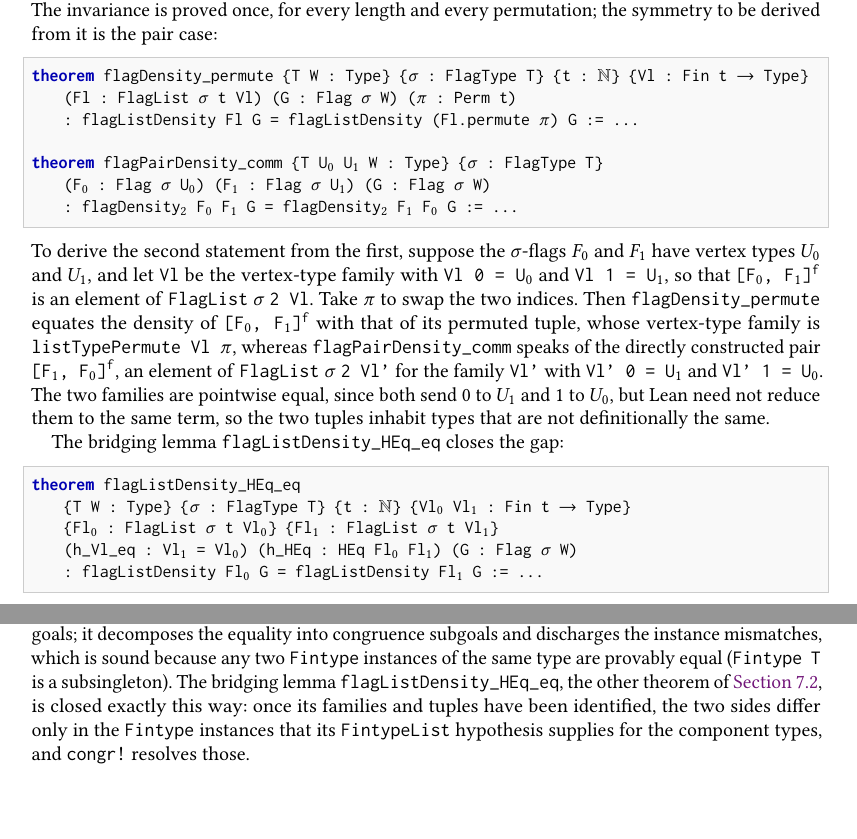
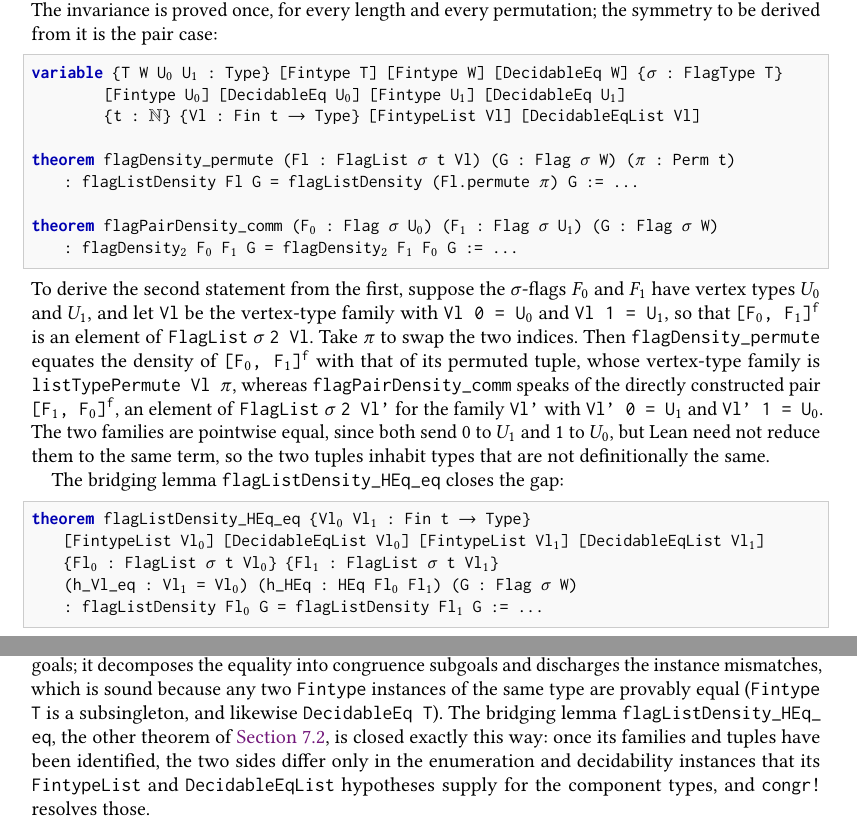
Before and after one commit to taeyool/lean-flag-algebras, a LaTeX paper (papers/TOPLAS/paper_toplas.tex): two parts of pages 43 and 44 of 55, joined at a grey line, cut so that both start at the same text, the shorter picture padded with empty space. Compiled offline with pdfLaTeX.

Commit message:
paper_toplas: display the typeclass binders in the reordered-tuple listings
The three theorem listings of the reordered-tuple subsection dropped their
five to seven instance binders while displaying every other implicit, so the
signatures read as complete when they were not, and the finite-enumeration
subsection then explained the bridging lemma through FintypeList hypotheses
the reader had never seen.

Show the context the way Section 3's listings already do: a variable header
above the invariance and symmetry theorems carries the vertex types and
their Fintype, DecidableEq, FintypeList, and DecidableEqList instances, the
common implicits leave the individual signatures, and the bridging lemma
displays its four per-family list instances inline.  The variable form was
chosen over inlining everything because it costs about two lines instead of
five; the page count is unchanged.  The finite-enumeration prose now speaks
of the FintypeList and DecidableEqList hypotheses in the plural and notes
that DecidableEq, like Fintype, is a subsingleton, which is what congr!
actually discharges there.

Co-Authored-By: Claude Fable 5 <noreply@anthropic.com>

```diff
--- a/papers/TOPLAS/paper_toplas.tex
+++ b/papers/TOPLAS/paper_toplas.tex
@@ -3603,12 +3603,14 @@ The invariance is proved once, for
 every length and every permutation; the symmetry to be derived from it is the
 pair case:
 \begin{lstlisting}
-theorem flagDensity_permute {T W : Type} {(*@$\sigma$@*) : FlagType T} {t : (*@$\mathbb{N}$@*)} {Vl : Fin t (*@$\to$@*) Type}
-    (Fl : FlagList (*@$\sigma$@*) t Vl) (G : Flag (*@$\sigma$@*) W) ((*@$\pi$@*) : Perm t)
+variable {T W U(*@$_0$@*) U(*@$_1$@*) : Type} [Fintype T] [Fintype W] [DecidableEq W] {(*@$\sigma$@*) : FlagType T}
+         [Fintype U(*@$_0$@*)] [DecidableEq U(*@$_0$@*)] [Fintype U(*@$_1$@*)] [DecidableEq U(*@$_1$@*)]
+         {t : (*@$\mathbb{N}$@*)} {Vl : Fin t (*@$\to$@*) Type} [FintypeList Vl] [DecidableEqList Vl]
+
+theorem flagDensity_permute (Fl : FlagList (*@$\sigma$@*) t Vl) (G : Flag (*@$\sigma$@*) W) ((*@$\pi$@*) : Perm t)
     : flagListDensity Fl G = flagListDensity (Fl.permute (*@$\pi$@*)) G := ...
 
-theorem flagPairDensity_comm {T U(*@$_0$@*) U(*@$_1$@*) W : Type} {(*@$\sigma$@*) : FlagType T}
-    (F(*@$_0$@*) : Flag (*@$\sigma$@*) U(*@$_0$@*)) (F(*@$_1$@*) : Flag (*@$\sigma$@*) U(*@$_1$@*)) (G : Flag (*@$\sigma$@*) W)
+theorem flagPairDensity_comm (F(*@$_0$@*) : Flag (*@$\sigma$@*) U(*@$_0$@*)) (F(*@$_1$@*) : Flag (*@$\sigma$@*) U(*@$_1$@*)) (G : Flag (*@$\sigma$@*) W)
     : flagDensity(*@$_2$@*) F(*@$_0$@*) F(*@$_1$@*) G = flagDensity(*@$_2$@*) F(*@$_1$@*) F(*@$_0$@*) G := ...
 \end{lstlisting}
 To derive the second statement from the first, suppose the $\sigma$-flags
@@ -3629,8 +3631,8 @@ definitionally the same.
 
 The bridging lemma \lean{flagListDensity\_HEq\_eq} closes the gap:
 \begin{lstlisting}
-theorem flagListDensity_HEq_eq
-    {T W : Type} {(*@$\sigma$@*) : FlagType T} {t : (*@$\mathbb{N}$@*)} {Vl(*@$_0$@*) Vl(*@$_1$@*) : Fin t (*@$\to$@*) Type}
+theorem flagListDensity_HEq_eq {Vl(*@$_0$@*) Vl(*@$_1$@*) : Fin t (*@$\to$@*) Type}
+    [FintypeList Vl(*@$_0$@*)] [DecidableEqList Vl(*@$_0$@*)] [FintypeList Vl(*@$_1$@*)] [DecidableEqList Vl(*@$_1$@*)]
     {Fl(*@$_0$@*) : FlagList (*@$\sigma$@*) t Vl(*@$_0$@*)} {Fl(*@$_1$@*) : FlagList (*@$\sigma$@*) t Vl(*@$_1$@*)}
     (h_Vl_eq : Vl(*@$_1$@*) = Vl(*@$_0$@*)) (h_HEq : HEq Fl(*@$_0$@*) Fl(*@$_1$@*)) (G : Flag (*@$\sigma$@*) W)
     : flagListDensity Fl(*@$_0$@*) G = flagListDensity Fl(*@$_1$@*) G := ...
@@ -3720,12 +3722,13 @@ differ only in the inferred instances inside them.  The
 tactic \lean{congr!} closes such goals; it decomposes the equality into
 congruence subgoals and discharges the instance mismatches, which is sound
 because any two \lean{Fintype} instances of the same type are provably
-equal (\lean{Fintype T} is a subsingleton).  The bridging lemma
+equal (\lean{Fintype T} is a subsingleton, and likewise \lean{DecidableEq T}).  The bridging lemma
 \lean{flagListDensity\allowbreak\_HEq\allowbreak\_eq}, the other theorem of
 \Cref{sec:reordered-flag-tuples}, is closed exactly this way: once its
 families and tuples have been identified, the two sides differ only in the
-\lean{Fintype} instances that its \lean{FintypeList} hypothesis supplies for
-the component types, and \lean{congr!} resolves those.
+enumeration and decidability instances that its \lean{FintypeList} and
+\lean{DecidableEqList} hypotheses supply for the component types, and
+\lean{congr!} resolves those.
 
 These explicit \lean{Fintype} choices are needed only where finite sets are
 converted to \lean{Finset}s or their cardinalities are compared.  Once the
```
